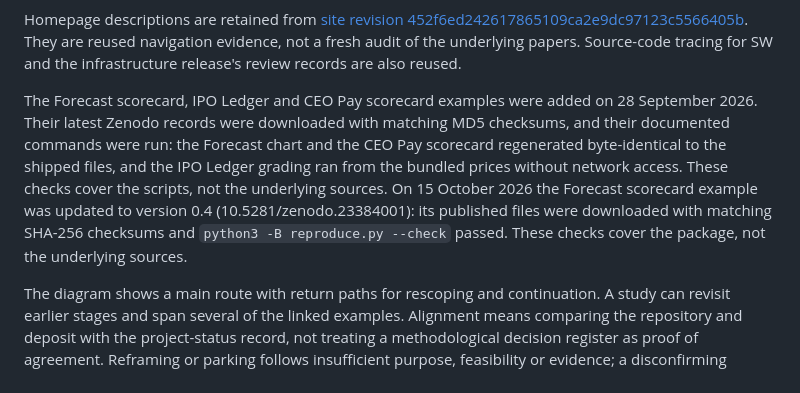
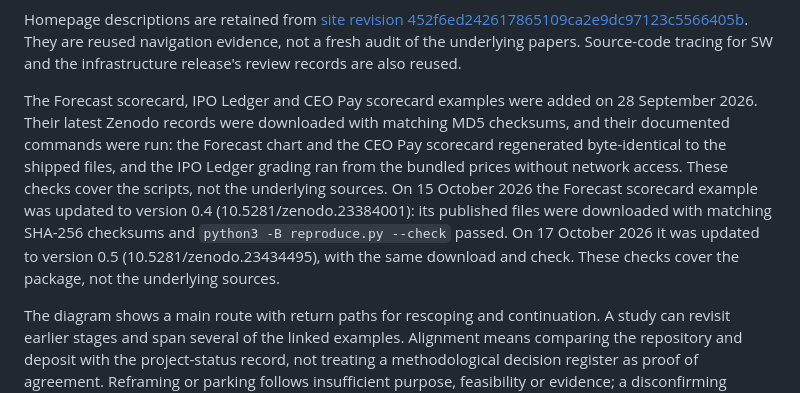
Before and after one commit to NMAIResearch/NMAIResearch.github.io, a Markdown page: PORTFOLIO_MAP_SOURCES.md, the part around the change. Drawn GitHub-style.

Commit message:
Record the forecast scorecard's version 0.5 check
- PORTFOLIO_MAP_SOURCES.md: the dated record of the 0.5 download and check

Assisted-by: Opus 5.5 (Claude Code CLI)

```diff
--- a/PORTFOLIO_MAP_SOURCES.md
+++ b/PORTFOLIO_MAP_SOURCES.md
@@ -18,7 +18,7 @@ The author describes question, scope, novelty checking and analysis as the archi
 
 Homepage descriptions are retained from [site revision 452f6ed242617865109ca2e9dc97123c5566405b](https://github.com/NMAIResearch/NMAIResearch.github.io/blob/452f6ed242617865109ca2e9dc97123c5566405b/index.html). They are reused navigation evidence, not a fresh audit of the underlying papers. Source-code tracing for SW and the infrastructure release's review records are also reused.
 
-The Forecast scorecard, IPO Ledger and CEO Pay scorecard examples were added on 28 September 2026. Their latest Zenodo records were downloaded with matching MD5 checksums, and their documented commands were run: the Forecast chart and the CEO Pay scorecard regenerated byte-identical to the shipped files, and the IPO Ledger grading ran from the bundled prices without network access. These checks cover the scripts, not the underlying sources. On 15 October 2026 the Forecast scorecard example was updated to version 0.4 (10.5281/zenodo.23384001): its published files were downloaded with matching SHA-256 checksums and `python3 -B reproduce.py --check` passed. These checks cover the package, not the underlying sources.
+The Forecast scorecard, IPO Ledger and CEO Pay scorecard examples were added on 28 September 2026. Their latest Zenodo records were downloaded with matching MD5 checksums, and their documented commands were run: the Forecast chart and the CEO Pay scorecard regenerated byte-identical to the shipped files, and the IPO Ledger grading ran from the bundled prices without network access. These checks cover the scripts, not the underlying sources. On 15 October 2026 the Forecast scorecard example was updated to version 0.4 (10.5281/zenodo.23384001): its published files were downloaded with matching SHA-256 checksums and `python3 -B reproduce.py --check` passed. On 17 October 2026 it was updated to version 0.5 (10.5281/zenodo.23434495), with the same download and check. These checks cover the package, not the underlying sources.
 
 The diagram shows a main route with return paths for rescoping and continuation. A study can revisit earlier stages and span several of the linked examples. Alignment means comparing the repository and deposit with the project-status record, not treating a methodological decision register as proof of agreement. Reframing or parking follows insufficient purpose, feasibility or evidence; a disconfirming finding is not a reason to suppress a result. The method allows descriptive work, replication and synthesis. The novelty stage is not a claim that every worthwhile study must discover something new.
 
```
